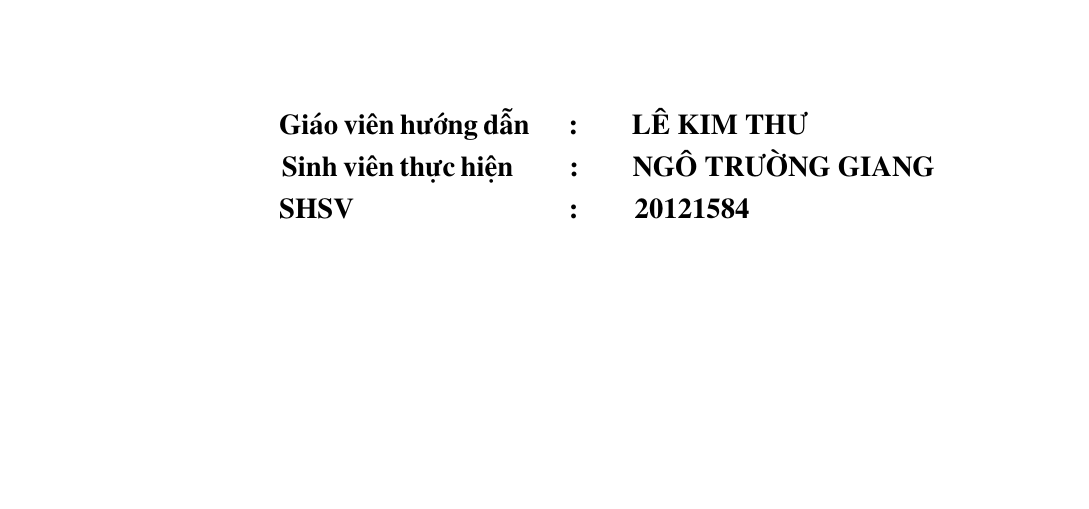
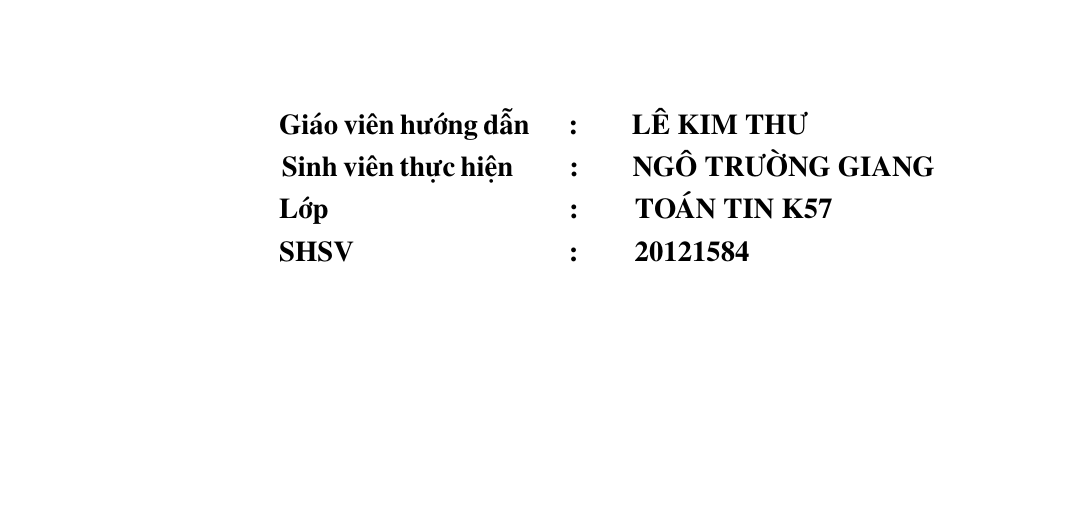
Before and after one commit to Giangblackk/thirdAssignment, a LaTeX document ([NgoTruongGiang]baocaoDA3.tex): part of page 1 of 31, cut so that both start at the same text. Compiled offline with pdfLaTeX.

Commit message:
fix frontpage

```diff
--- a/[NgoTruongGiang]baocaoDA3.tex
+++ b/[NgoTruongGiang]baocaoDA3.tex
@@ -48,6 +48,10 @@
 \hspace{2cm} \textbf{Sinh viên thực hiện }
 \hspace{0.7cm} \textbf{:}
 \textbf{\parbox[t]{10cm}{\hspace{0.85cm}NGÔ TRƯỜNG GIANG}}
+
+\hspace*{1.95cm} \textbf{Lớp}
+\hspace{4.05cm} \textbf{:}
+\hspace{10pt} \textbf{\parbox[t]{10cm}{\hspace{0.45cm}TOÁN TIN K57}}
 
 \hspace*{1.95cm} \textbf{SHSV }
 \hspace{3.5cm} \textbf{:}
```
Also changed, not shown: 1 other file.
